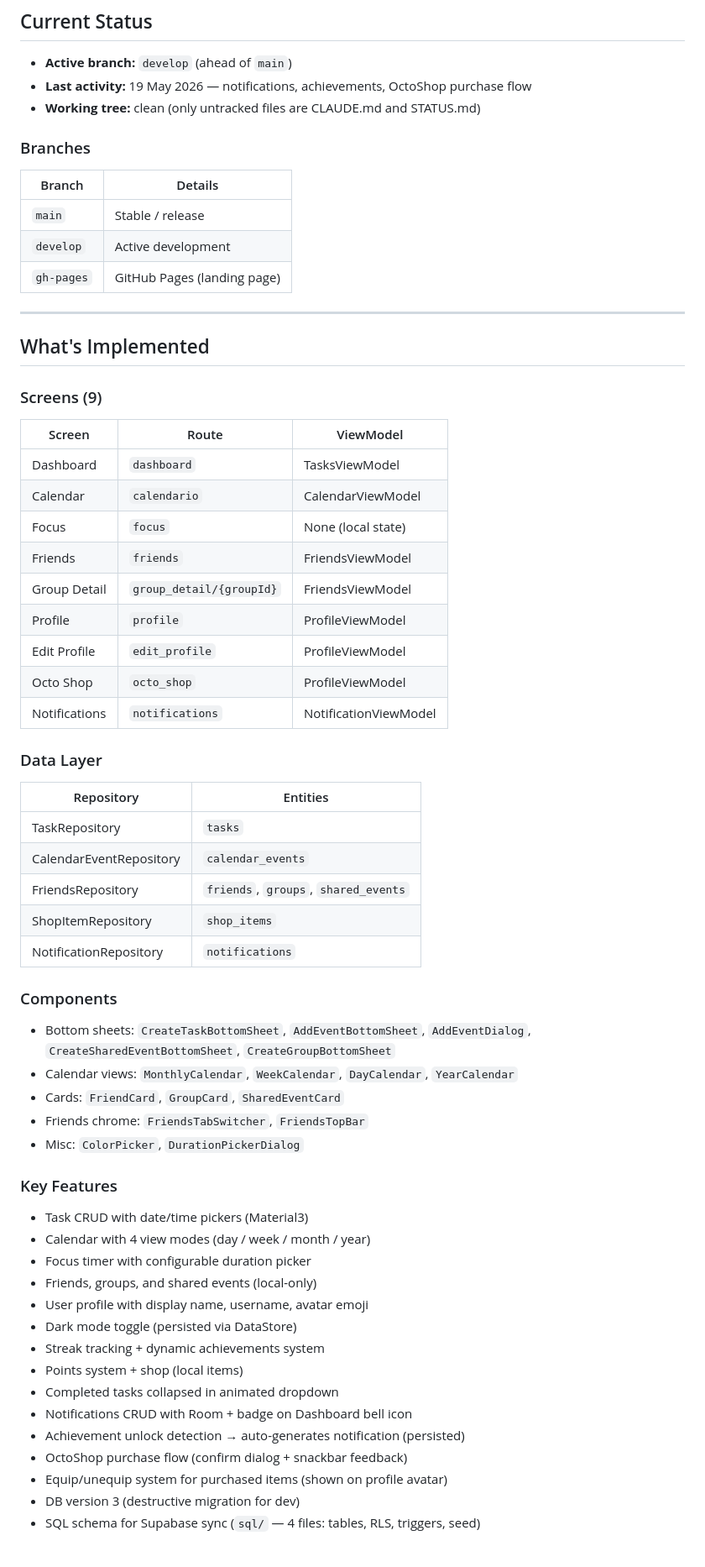
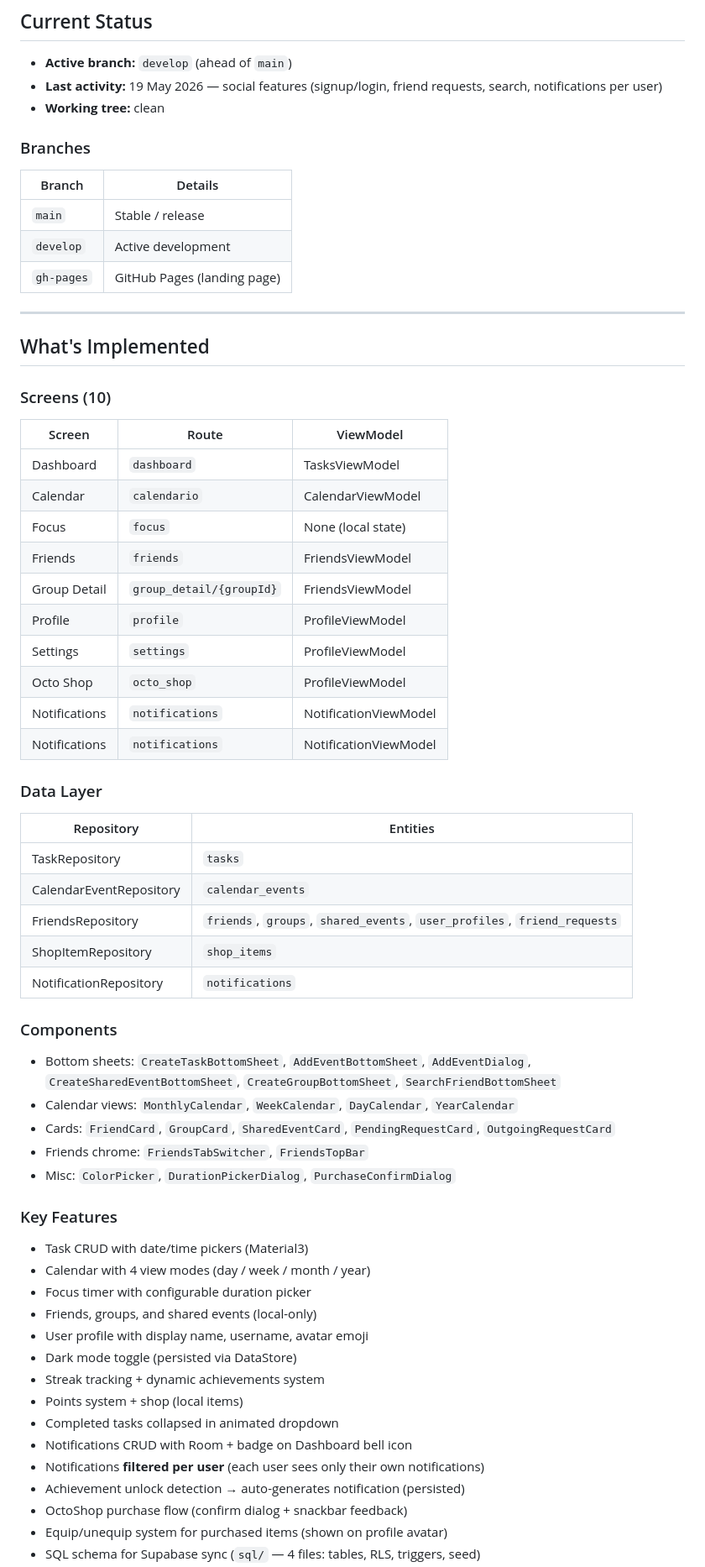
Before and after one commit to AdrianMtzTrev/Oktodo, a Markdown page: STATUS.md, the part around one of its changes. Shown at 84% size. Drawn GitHub-style; blank space fills up the shorter version.

```diff
--- a/STATUS.md
+++ b/STATUS.md
@@ -21,8 +21,8 @@ Follows **MVVM + Repository** pattern with **Room** for persistence and **DataSt
 ## Current Status
 
 - **Active branch:** `develop` (ahead of `main`)
-- **Last activity:** 19 May 2026 — notifications, achievements, OctoShop purchase flow
-- **Working tree:** clean (only untracked files are CLAUDE.md and STATUS.md)
+- **Last activity:** 19 May 2026 — social features (signup/login, friend requests, search, notifications per user)
+- **Working tree:** clean
 
 ### Branches
 
@@ -36,7 +36,7 @@ Follows **MVVM + Repository** pattern with **Room** for persistence and **DataSt
 
 ## What's Implemented
 
-### Screens (9)
+### Screens (10)
 
 | Screen | Route | ViewModel |
 |---|---|---|
@@ -46,8 +46,9 @@ Follows **MVVM + Repository** pattern with **Room** for persistence and **DataSt
 | Friends | `friends` | FriendsViewModel |
 | Group Detail | `group_detail/{groupId}` | FriendsViewModel |
 | Profile | `profile` | ProfileViewModel |
-| Edit Profile | `edit_profile` | ProfileViewModel |
+| Settings | `settings` | ProfileViewModel |
 | Octo Shop | `octo_shop` | ProfileViewModel |
+| Notifications | `notifications` | NotificationViewModel |
 | Notifications | `notifications` | NotificationViewModel |
 
 ### Data Layer
@@ -56,17 +57,17 @@ Follows **MVVM + Repository** pattern with **Room** for persistence and **DataSt
 |---|---|
 | TaskRepository | `tasks` |
 | CalendarEventRepository | `calendar_events` |
-| FriendsRepository | `friends`, `groups`, `shared_events` |
+| FriendsRepository | `friends`, `groups`, `shared_events`, `user_profiles`, `friend_requests` |
 | ShopItemRepository | `shop_items` |
 | NotificationRepository | `notifications` |
 
 ### Components
 
-- Bottom sheets: `CreateTaskBottomSheet`, `AddEventBottomSheet`, `AddEventDialog`, `CreateSharedEventBottomSheet`, `CreateGroupBottomSheet`
+- Bottom sheets: `CreateTaskBottomSheet`, `AddEventBottomSheet`, `AddEventDialog`, `CreateSharedEventBottomSheet`, `CreateGroupBottomSheet`, `SearchFriendBottomSheet`
 - Calendar views: `MonthlyCalendar`, `WeekCalendar`, `DayCalendar`, `YearCalendar`
-- Cards: `FriendCard`, `GroupCard`, `SharedEventCard`
+- Cards: `FriendCard`, `GroupCard`, `SharedEventCard`, `PendingRequestCard`, `OutgoingRequestCard`
 - Friends chrome: `FriendsTabSwitcher`, `FriendsTopBar`
-- Misc: `ColorPicker`, `DurationPickerDialog`
+- Misc: `ColorPicker`, `DurationPickerDialog`, `PurchaseConfirmDialog`
 
 ### Key Features
 
@@ -80,8 +81,8 @@ Follows **MVVM + Repository** pattern with **Room** for persistence and **DataSt
 - Points system + shop (local items)
 - Completed tasks collapsed in animated dropdown
 - Notifications CRUD with Room + badge on Dashboard bell icon
+- Notifications **filtered per user** (each user sees only their own notifications)
 - Achievement unlock detection → auto-generates notification (persisted)
 - OctoShop purchase flow (confirm dialog + snackbar feedback)
 - Equip/unequip system for purchased items (shown on profile avatar)
-- DB version 3 (destructive migration for dev)
 - SQL schema for Supabase sync (`sql/` — 4 files: tables, RLS, triggers, seed)
```
Also changed, not shown: other parts of STATUS.md (+28 -11 lines).
